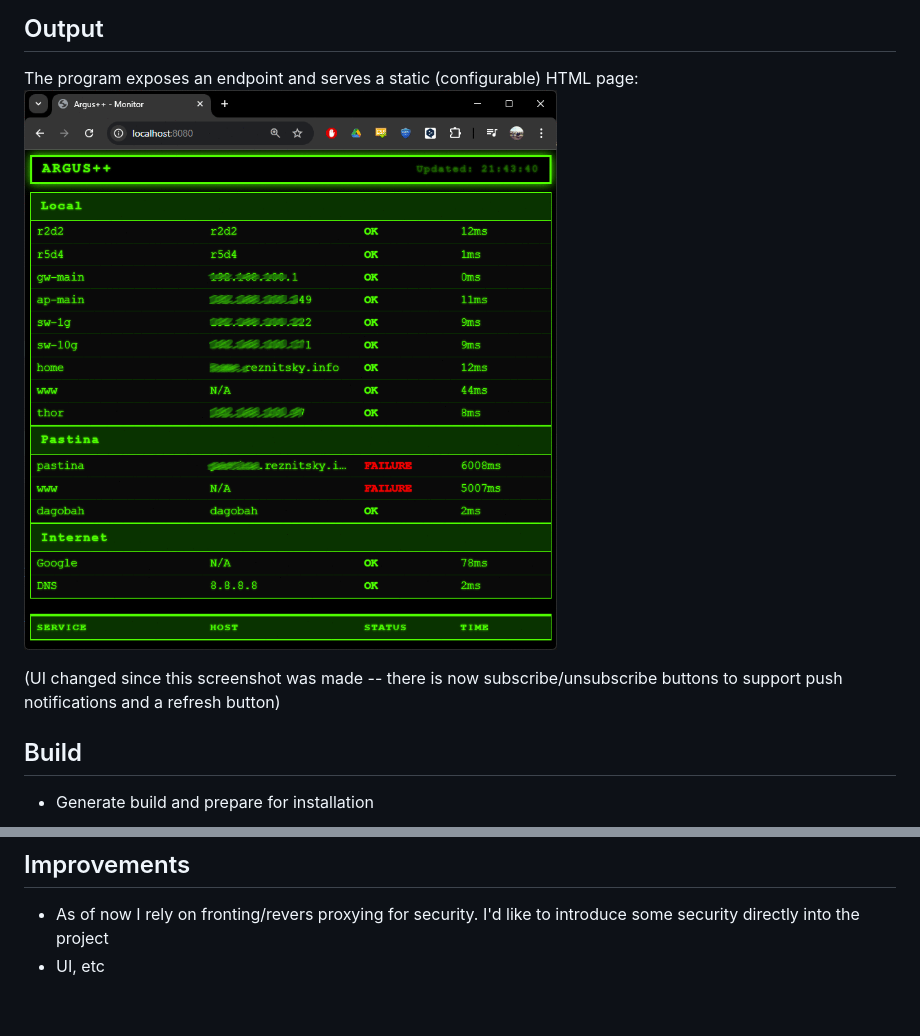
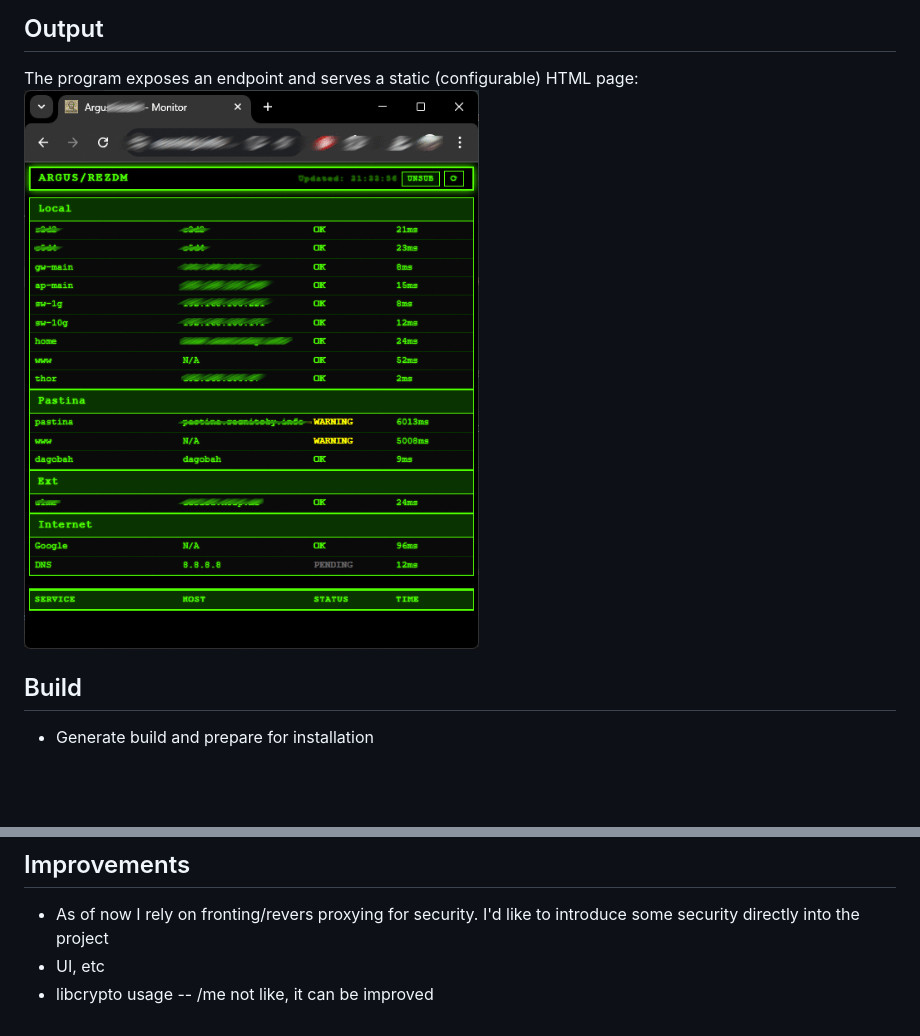
Before and after one commit to rezdm/Argus.cpp, a Markdown page: README.md, 2 parts joined by grey strips. Drawn GitHub-style; pictures changed too: argus-dashboard-screenshot.png; blank space fills up the shorter version.

Commit message:
Change readme and screenshots

```diff
--- a/README.md
+++ b/README.md
@@ -11,8 +11,6 @@ I liked the result of the translation and decided to continue with the C++-based
 ## Output
 The program exposes an endpoint and serves a static (configurable) HTML page:
 ![argus-dashboard-screenshot.png](argus-dashboard-screenshot.png)
-
-(UI changed since this screenshot was made -- there is now subscribe/unsubscribe buttons to support push notifications and a refresh button)
 
 ## Build
 * Generate build and prepare for installation
@@ -139,3 +137,4 @@ Perform HTTP GET, check for non-error response. If URL is https, does not check
 ## Improvements
 * As of now I rely on fronting/revers proxying for security. I'd like to introduce some security directly into the project
 * UI, etc
+* libcrypto usage -- /me not like, it can be improved
```
